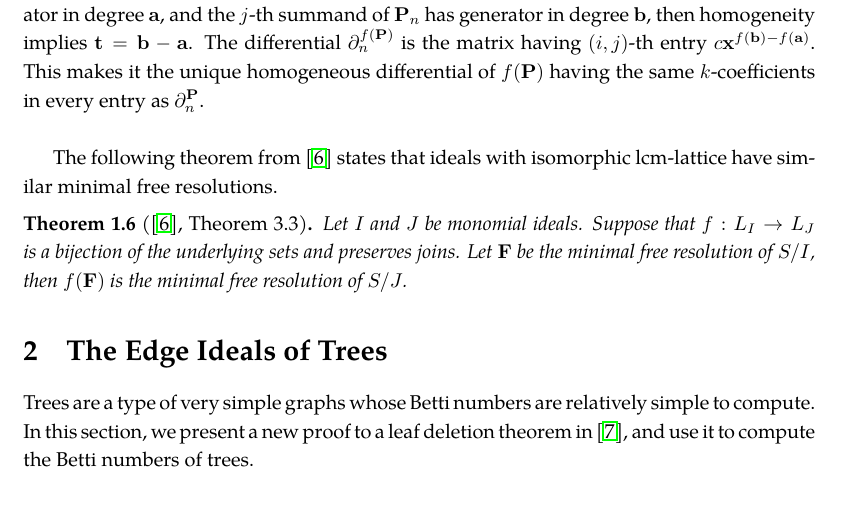
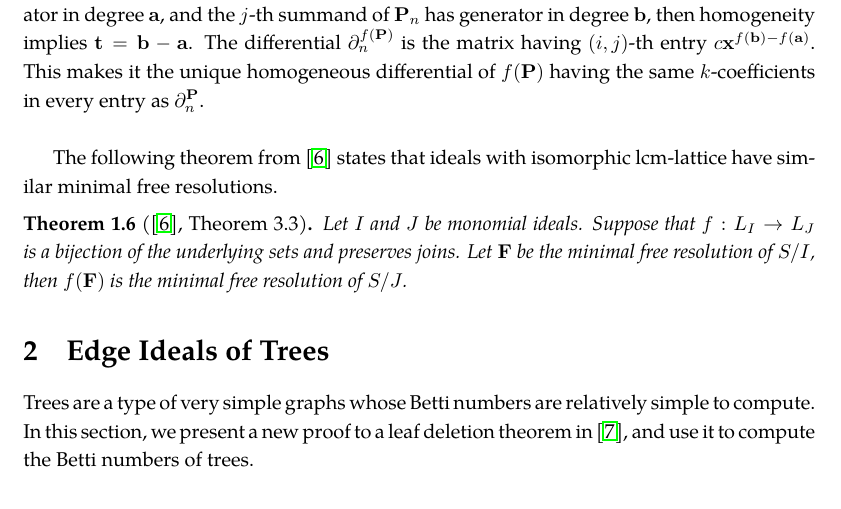
Before and after one commit to YunliBeta/Regularity-Offset, a LaTeX document (main.tex): part of page 2 of 11, cut so that both start at the same text. Compiled offline with pdfLaTeX.

Commit message:
Updates from Overleaf

```diff
--- a/main.tex
+++ b/main.tex
@@ -93,7 +93,7 @@ The following theorem from \cite{welker1999lcm} states that ideals with isomorph
 \end{theorem}
 
 
-\section{The Edge Ideals of Trees}
+\section{Edge Ideals of Trees}
 
 Trees are a type of very simple graphs whose Betti numbers are relatively simple to compute. In this section, we present a new proof to a leaf deletion theorem in \cite{bouchat}, and use it to compute the Betti numbers of trees.
 
```
Also changed, not shown: main.tex (2 more changed lines).
